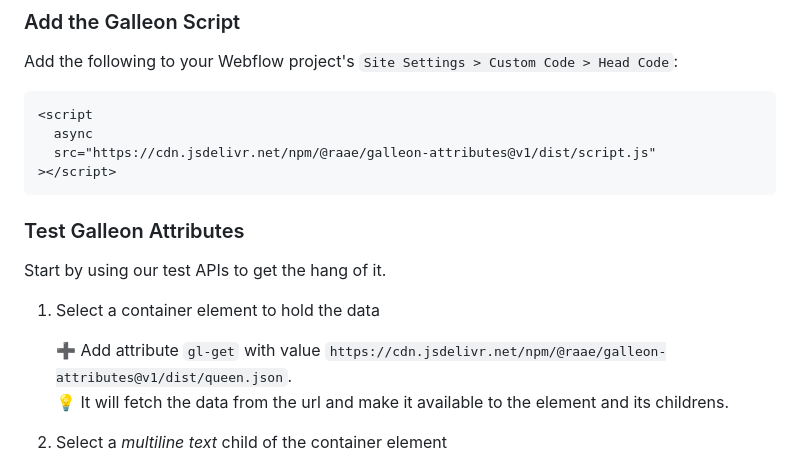
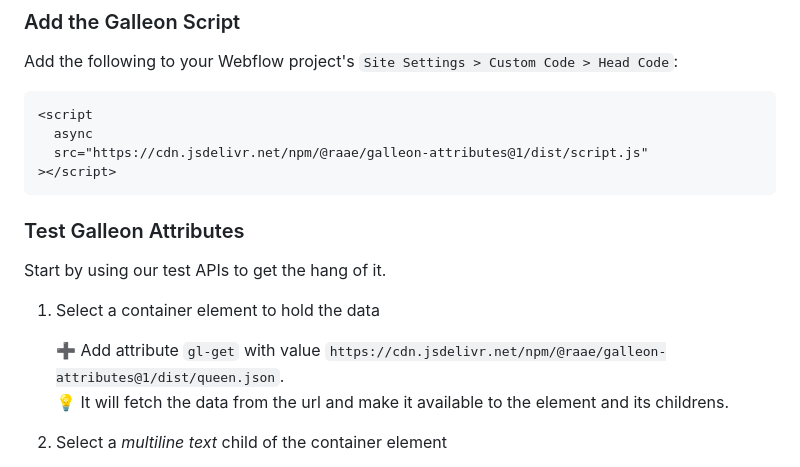
Before and after one commit to queen-raae/galleon-attributes, a Markdown page: readme.md, the part around the change. Drawn GitHub-style.

Commit message:
docs(readme): update script version in examples
- remove 'v' prefix so it resolves to lastest version within major 1

````diff
--- a/readme.md
+++ b/readme.md
@@ -24,7 +24,7 @@ Add the following to your Webflow project's `Site Settings > Custom Code > Head
 ```html
 <script
   async
-  src="https://cdn.jsdelivr.net/npm/@raae/galleon-attributes@v1/dist/script.js"
+  src="https://cdn.jsdelivr.net/npm/@raae/galleon-attributes@1/dist/script.js"
 ></script>
 ```
 
@@ -34,7 +34,7 @@ Start by using our test APIs to get the hang of it.
 
 1. Select a container element to hold the data
 
-   ➕ Add attribute `gl-get` with value `https://cdn.jsdelivr.net/npm/@raae/galleon-attributes@v1/dist/queen.json`.\
+   ➕ Add attribute `gl-get` with value `https://cdn.jsdelivr.net/npm/@raae/galleon-attributes@1/dist/queen.json`.\
    💡 It will fetch the data from the url and make it available to the element and its childrens.
 
 2. Select a _multiline text_ child of the container element
````
